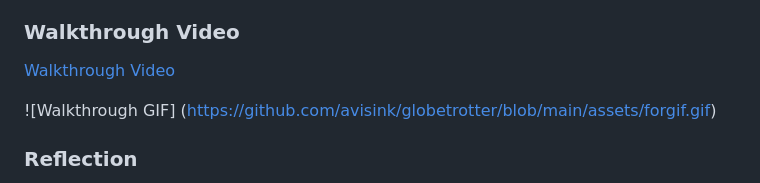
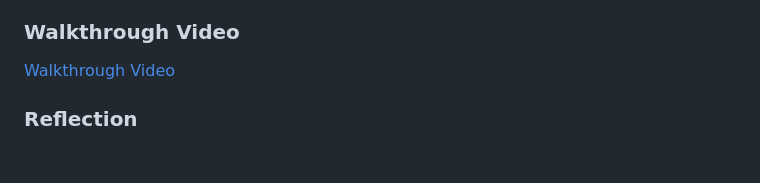
Before and after one commit to avisink/globetrotter, a Markdown page: README.md, the part around the change. GitHub-like rendering; blank space fills up the shorter version.

```diff
--- a/README.md
+++ b/README.md
@@ -85,7 +85,6 @@ Deployed Application (optional): [Globetrotter Deployed Site](https://avisink-gl
 
 [Walkthrough Video](https://drive.google.com/file/d/1Lnk492MH19kasvn8ZKx0cqiTdUCg00NJ/preview)
 
-![Walkthrough GIF] (https://github.com/avisink/globetrotter/blob/main/assets/forgif.gif)
 
 
 ### Reflection
```
